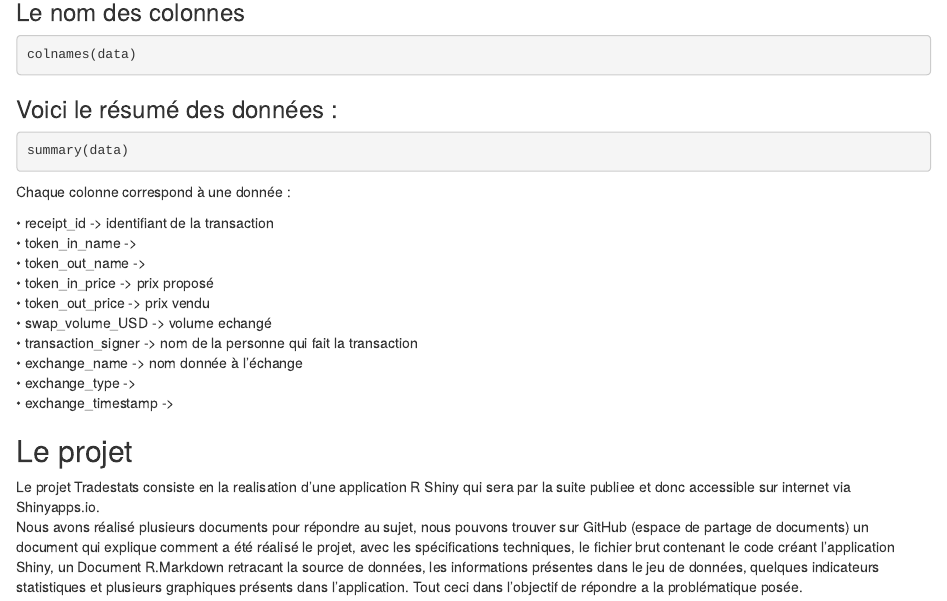
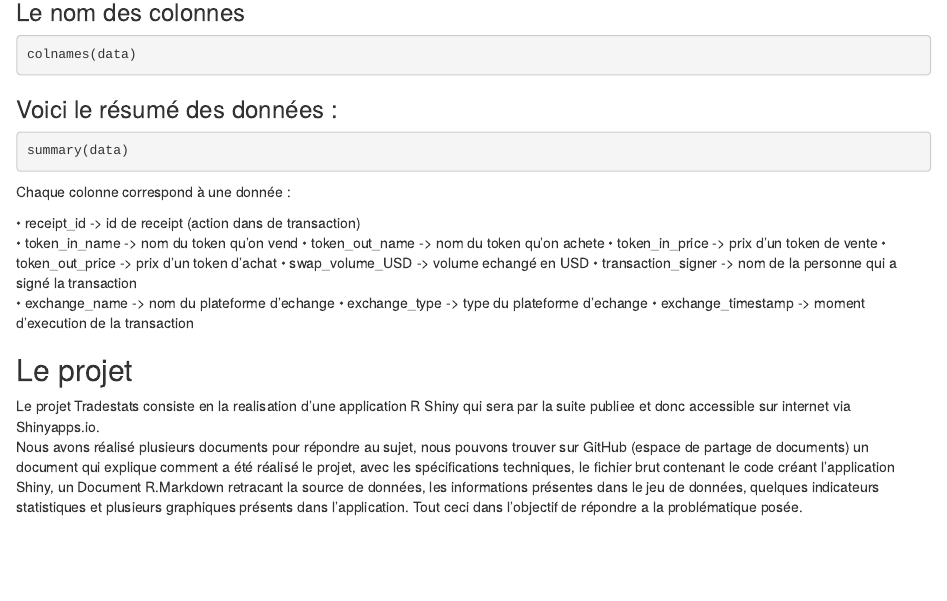
Before and after one commit to luaroncrew/shiny_analysis, an R Markdown document (Markdown_Tradestats.Rmd): the page in a window 1100 px wide, from 7180 px down. Rendered offline with R 4.5, knitr and Pandoc, with nearby package versions; the code chunks are not run, so their results and figures are left out.

Commit message:
update markdown

```diff
--- a/Markdown_Tradestats.Rmd
+++ b/Markdown_Tradestats.Rmd
@@ -460,16 +460,16 @@ summary(data)
 
 Chaque colonne correspond à une donnée :
 
-•	receipt_id -> identifiant de la transaction
-•	token_in_name ->
-•	token_out_name ->
-•	token_in_price -> prix proposé
-•	token_out_price -> prix vendu
-•	swap_volume_USD -> volume echangé
-•	transaction_signer -> nom de la personne qui fait la transaction
-•	exchange_name -> nom donnée à l’échange
-•	exchange_type ->
-•	exchange_timestamp ->
+•	receipt_id -> id de receipt (action dans de transaction)
+•	token_in_name -> nom du token qu'on vend
+•	token_out_name ->  nom du token qu'on achete
+•	token_in_price -> prix d'un token de vente
+•	token_out_price -> prix d'un token d'achat
+•	swap_volume_USD -> volume echangé en USD
+•	transaction_signer -> nom de la personne qui a signé la transaction
+•	exchange_name -> nom du plateforme d'echange
+•	exchange_type ->  type du plateforme d'echange
+•	exchange_timestamp -> moment d'execution de la transaction
 
 ## Le projet
 
```
Also changed, not shown: requirements.R (+2 -0 lines), Markdown_Tradestats.Rmd (8 more changed lines).
